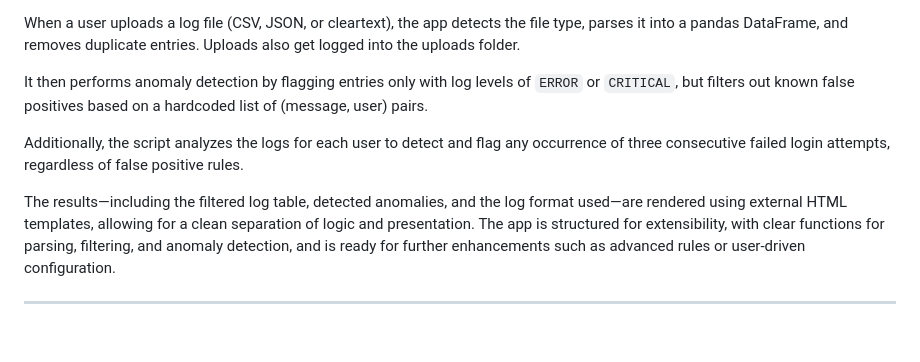
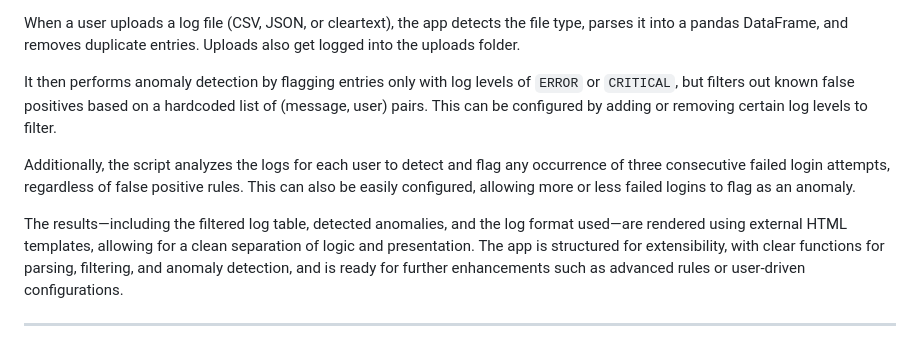
Before and after one commit to Divya-Barvalia/Alert-Filtering-Anomaly-Detection-Tool, a Markdown page: README.md, the part around the change. GitHub-like rendering.

```diff
--- a/README.md
+++ b/README.md
@@ -43,15 +43,15 @@ When a user uploads a log file (CSV, JSON, or cleartext), the app detects the fi
 </p>
 
 <p>
-It then performs anomaly detection by flagging entries only with log levels of <code>ERROR</code> or <code>CRITICAL</code>, but filters out known false positives based on a hardcoded list of (message, user) pairs.
+It then performs anomaly detection by flagging entries only with log levels of <code>ERROR</code> or <code>CRITICAL</code>, but filters out known false positives based on a hardcoded list of (message, user) pairs. This can be configured by adding or removing certain log levels to filter.
 </p>
 
 <p>
-Additionally, the script analyzes the logs for each user to detect and flag any occurrence of three consecutive failed login attempts, regardless of false positive rules.
+Additionally, the script analyzes the logs for each user to detect and flag any occurrence of three consecutive failed login attempts, regardless of false positive rules. This can also be easily configured, allowing more or less failed logins to flag as an anomaly.
 </p>
 
 <p>
-The results—including the filtered log table, detected anomalies, and the log format used—are rendered using external HTML templates, allowing for a clean separation of logic and presentation. The app is structured for extensibility, with clear functions for parsing, filtering, and anomaly detection, and is ready for further enhancements such as advanced rules or user-driven configuration.
+The results—including the filtered log table, detected anomalies, and the log format used—are rendered using external HTML templates, allowing for a clean separation of logic and presentation. The app is structured for extensibility, with clear functions for parsing, filtering, and anomaly detection, and is ready for further enhancements such as advanced rules or user-driven configurations.
 </p>
 
 <hr/>
```
